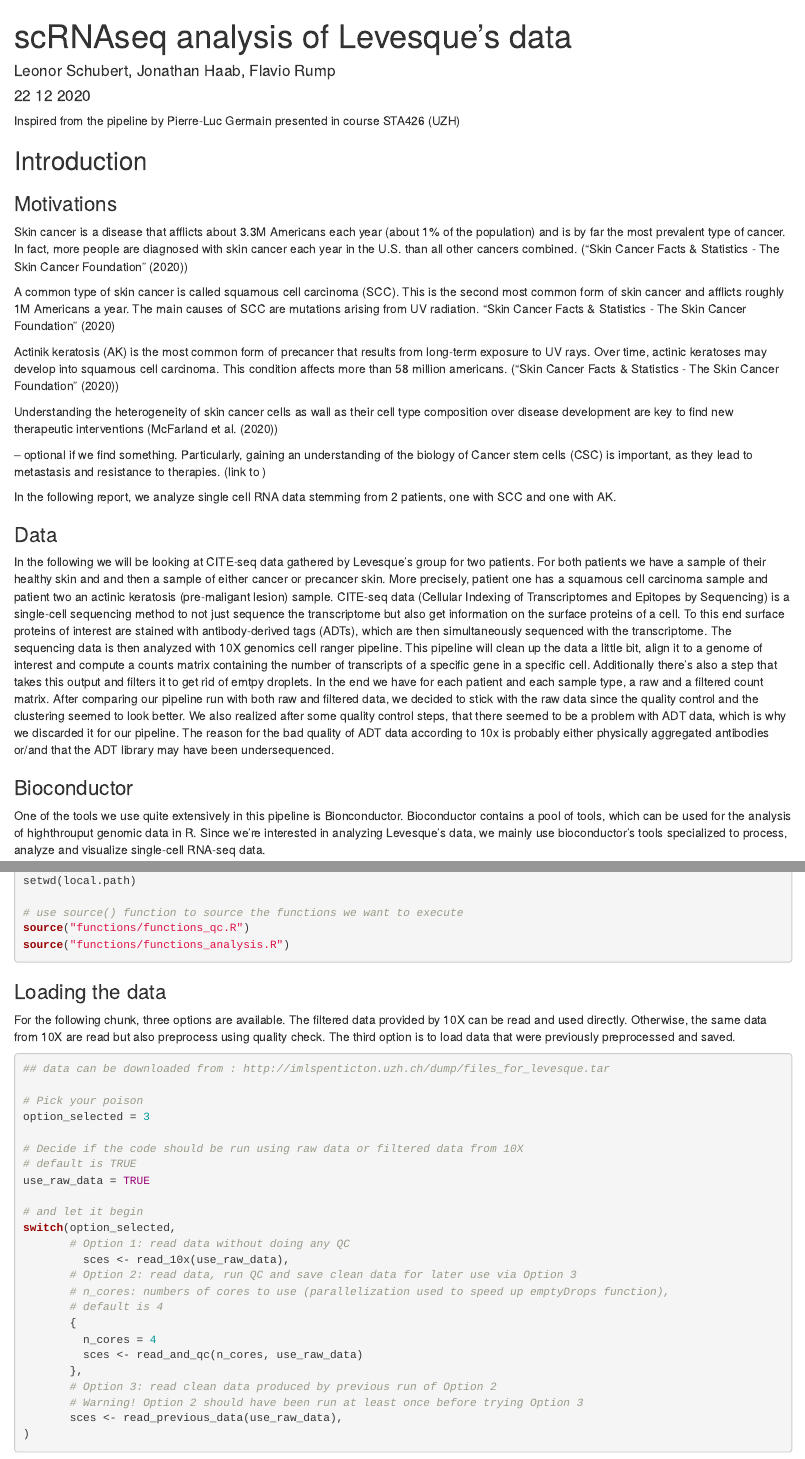
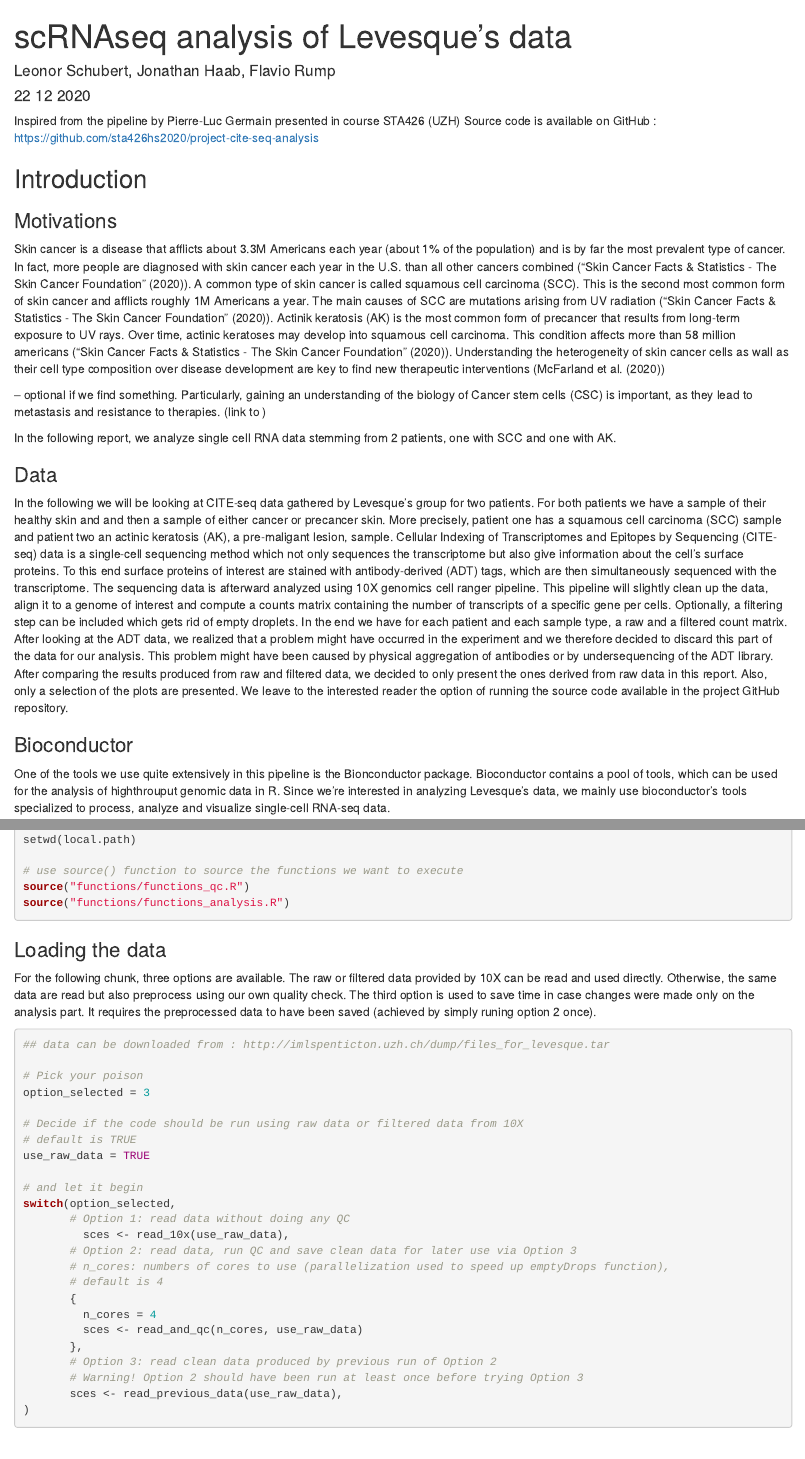
Before and after one commit to leonorss/project-cite-seq-analysis, an R Markdown document (main_analysis.Rmd): the page in a window 1100 px wide, from its top, and a second part further down, joined at a grey line. Rendered offline with R 4.5, knitr and Pandoc, with nearby package versions; some code elsewhere in the file could not run offline.

Commit message:
modified text

````diff
--- a/main_analysis.Rmd
+++ b/main_analysis.Rmd
@@ -6,6 +6,7 @@ bibliography: references.bib
 output: html_document
 ---
 Inspired from the pipeline by Pierre-Luc Germain presented in course STA426 (UZH)
+Source code is available on GitHub : https://github.com/sta426hs2020/project-cite-seq-analysis
 
 ```{r setup, include=FALSE}
 knitr::opts_chunk$set(echo = TRUE, warning = FALSE, message = FALSE)
@@ -15,13 +16,7 @@ knitr::opts_chunk$set(echo = TRUE, warning = FALSE, message = FALSE)
 ## Introduction
 
 ### Motivations
-Skin cancer is a disease that afflicts about 3.3M Americans each year (about 1% of the population) and is by far the most prevalent type of cancer. In fact, more people are diagnosed with skin cancer each year in the U.S. than all other cancers combined. (@SkinCancerFacts2020)
-
-A common type of skin cancer is called squamous cell carcinoma (SCC). This is the second most common form of skin cancer and afflicts roughly 1M Americans a year. The main causes of SCC are mutations arising from UV radiation. @SkinCancerFacts2020
-
-Actinik keratosis (AK) is the most common form of precancer that results from long-term exposure to UV rays. Over time, actinic keratoses may develop into squamous cell carcinoma. This condition affects more than 58 million americans. (@SkinCancerFacts2020)
-
-Understanding the heterogeneity of skin cancer cells as wall as their cell type composition over disease development are key to find new therapeutic interventions (@McFarland2020Aug)
+Skin cancer is a disease that afflicts about 3.3M Americans each year (about 1% of the population) and is by far the most prevalent type of cancer. In fact, more people are diagnosed with skin cancer each year in the U.S. than all other cancers combined (@SkinCancerFacts2020). A common type of skin cancer is called squamous cell carcinoma (SCC). This is the second most common form of skin cancer and afflicts roughly 1M Americans a year. The main causes of SCC are mutations arising from UV radiation (@SkinCancerFacts2020). Actinik keratosis (AK) is the most common form of precancer that results from long-term exposure to UV rays. Over time, actinic keratoses may develop into squamous cell carcinoma. This condition affects more than 58 million americans (@SkinCancerFacts2020). Understanding the heterogeneity of skin cancer cells as wall as their cell type composition over disease development are key to find new therapeutic interventions (@McFarland2020Aug)
 
 -- optional if we find something.
 Particularly, gaining an understanding of the biology of Cancer stem cells (CSC) is important, as they lead to metastasis and resistance to therapies. (link to )
@@ -29,15 +24,11 @@ Particularly, gaining an understanding of the biology of Cancer stem cells (CSC)
 In the following report, we analyze single cell RNA data stemming from 2 patients, one with SCC and one with AK.
 
 ### Data
-<!-- Maybe explain where the data come from -->
-In the following we will be looking at CITE-seq data gathered by Levesque's group for two patients. For both patients we have a sample of their healthy skin and and then a sample of either cancer or precancer skin. More precisely, patient one has a squamous cell carcinoma sample and patient two an actinic keratosis (pre-maligant lesion) sample.
-CITE-seq data (Cellular Indexing of Transcriptomes and Epitopes by Sequencing) is a single-cell sequencing method to not just sequence the transcriptome but also get information on the surface proteins of a cell. To this end surface proteins of interest are stained with antibody-derived tags (ADTs), which are then simultaneously sequenced with the transcriptome. The sequencing data is then analyzed with 10X genomics cell ranger pipeline. This pipeline will clean up the data a little bit, align it to a genome of interest and compute a counts matrix containing the number of transcripts of a specific gene in a specific cell. Additionally there's also a step that takes this output and filters it to get rid of emtpy droplets.
-In the end we have for each patient and each sample type, a raw and a filtered count matrix. After comparing our pipeline run with both raw and filtered data, we decided to stick with the raw data since the quality control and the clustering seemed to look better. We also realized after some quality control steps, that there seemed to be a problem with ADT data, which is why we discarded it for our pipeline. The reason for the bad quality of ADT data according to 10x is probably either physically aggregated antibodies or/and that the ADT library may have been undersequenced.
+In the following we will be looking at CITE-seq data gathered by Levesque's group for two patients. For both patients we have a sample of their healthy skin and and then a sample of either cancer or precancer skin. More precisely, patient one has a squamous cell carcinoma (SCC) sample and patient two an actinic keratosis (AK), a pre-maligant lesion, sample. Cellular Indexing of Transcriptomes and Epitopes by Sequencing (CITE-seq) data is a single-cell sequencing method which not only sequences the transcriptome but also give information about the cell's surface proteins. To this end surface proteins of interest are stained with antibody-derived (ADT) tags, which are then simultaneously sequenced with the transcriptome. The sequencing data is afterward analyzed using 10X genomics cell ranger pipeline. This pipeline will slightly clean up the data, align it to a genome of interest and compute a counts matrix containing the number of transcripts of a specific gene per cells. Optionally, a filtering step can be included which gets rid of empty droplets. In the end we have for each patient and each sample type, a raw and a filtered count matrix. After looking at the ADT data, we realized that a problem might have occurred in the experiment and we therefore decided to discard this part of the data for our analysis. This problem might have been caused by physical aggregation of antibodies or by undersequencing of the ADT library. After comparing the results produced from raw and filtered data, we decided to only present the ones derived from raw data in this report. Also, only a selection of the plots are presented. We leave to the interested reader the option of running the source code available in the project GitHub repository.
 
 
 ### Bioconductor
-<!-- Maybe explain a bit what the bioconductor package is about, since we use it extensively -->
-One of the tools we use quite extensively in this pipeline is Bionconductor. Bioconductor contains a pool of tools, which can be used for the analysis of highthrouput genomic data in R. Since we're interested in analyzing Levesque's data, we mainly use bioconductor's tools specialized to process, analyze and visualize single-cell RNA-seq data.
+One of the tools we use quite extensively in this pipeline is the Bionconductor package. Bioconductor contains a pool of tools, which can be used for the analysis of highthrouput genomic data in R. Since we're interested in analyzing Levesque's data, we mainly use bioconductor's tools specialized to process, analyze and visualize single-cell RNA-seq data.
 
 ## Preprocessing
 
@@ -86,7 +77,7 @@ source("functions/functions_analysis.R")
 
 ### Loading the data
 
-For the following chunk, three options are available. The filtered data provided by 10X can be read and used directly. Otherwise, the same data from 10X are read but also preprocess using quality check. The third option is to load data that were previously preprocessed and saved.
+For the following chunk, three options are available. The raw or filtered data provided by 10X can be read and used directly. Otherwise, the same data are read but also preprocess using our own quality check. The third option is used to save time in case changes were made only on the analysis part. It requires the preprocessed data to have been saved (achieved by simply runing option 2 once).
 
 ```{r data-loading}
 ## data can be downloaded from : http://imlspenticton.uzh.ch/dump/files_for_levesque.tar
````
